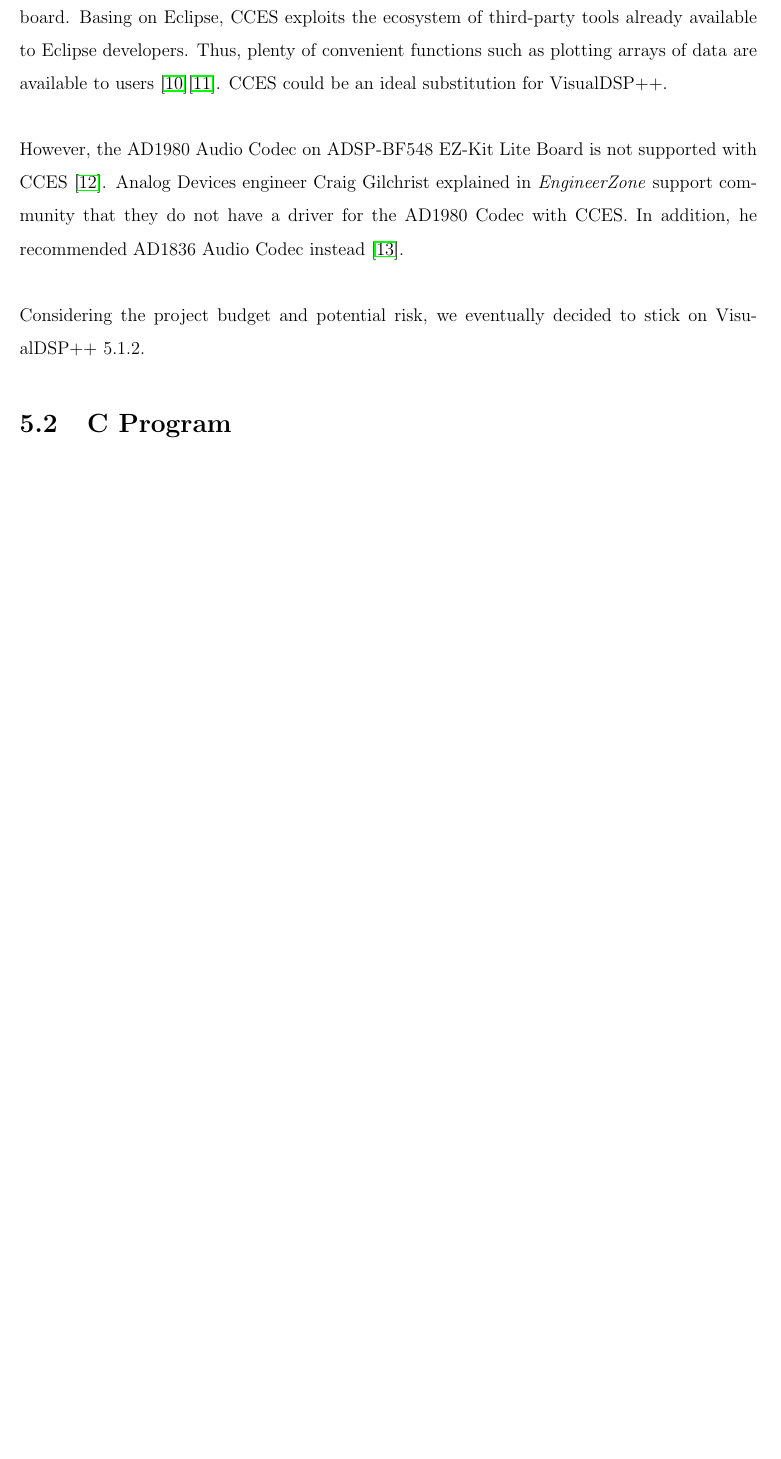
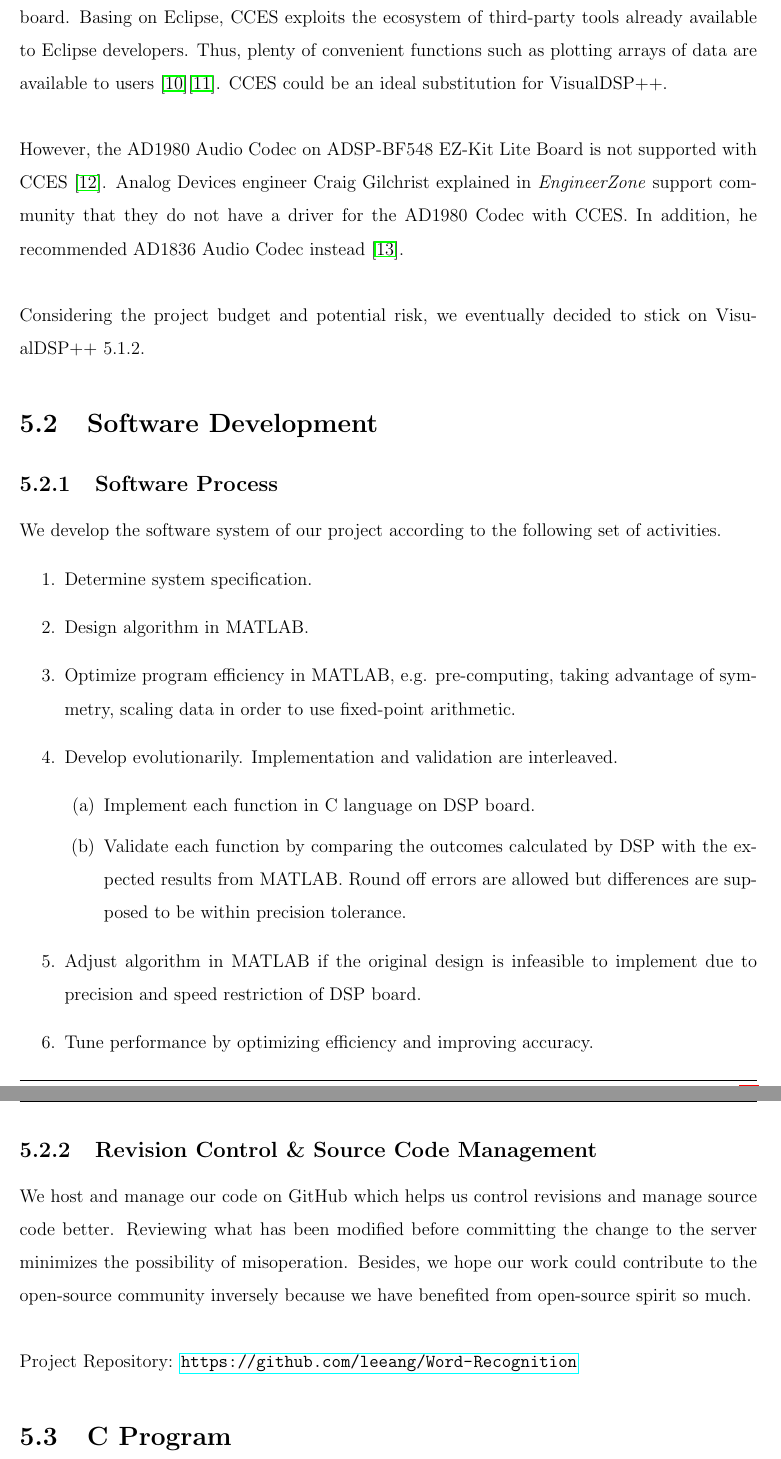
Before and after one commit to leeang/Signal-Processing-Toolbox, a LaTeX thesis (final report/report.tex, which reads final report/chapter/DSP.tex): part of page 24 of 36 before the commit and two parts of pages 24 and 25 of 37 after it, the two joined at a grey line, cut so that both start at the same text, the shorter picture padded with empty space. Compiled offline with pdfLaTeX.

Commit message:
update software development

```diff
--- a/final report/chapter/DSP.tex
+++ b/final report/chapter/DSP.tex
@@ -213,6 +213,36 @@ During ELEN90058 \textit{Signal Processing} and ELEN90052 \textit{Advanced Signa
 However, the AD1980 Audio Codec on ADSP-BF548 EZ-Kit Lite Board is not supported with CCES \cite{cces-ad1980}. Analog Devices engineer Craig Gilchrist explained in \textit{EngineerZone} support community that they do not have a driver for the AD1980 Codec with CCES. In addition, he recommended AD1836 Audio Codec instead \cite{BF548-BSP}.\\
 
 Considering the project budget and potential risk, we eventually decided to stick on VisualDSP++ 5.1.2.
+
+%----------------------------------------------------------------------------------------
+%	Section
+%----------------------------------------------------------------------------------------
+
+\section{Software Development}
+
+\subsection{Software Process}
+We develop the software system of our project according to the following set of activities.
+\begin{enumerate}
+\item Determine system specification.
+\item Design algorithm in MATLAB.
+\item Optimize program efficiency in MATLAB, e.g. pre-computing, taking advantage of symmetry, scaling data in order to use fixed-point arithmetic.
+\item Develop evolutionarily. Implementation and validation are interleaved.
+\begin{enumerate}
+	\item Implement each function in C language on DSP board.
+	\item Validate each function by comparing the outcomes calculated by DSP with the expected results from MATLAB. Round off errors are allowed but differences are supposed to be within precision tolerance.
+\end{enumerate}
+\item Adjust algorithm in MATLAB if the original design is infeasible to implement due to precision and speed restriction of DSP board.
+\item Tune performance by optimizing efficiency and improving accuracy.
+\end{enumerate}
+
+%--------------------------------------------
+%--------------------------------------------
+
+\subsection{Revision Control \& Source Code Management}
+
+We host and manage our code on GitHub which helps us control revisions and manage source code better. Reviewing what has been modified before committing the change to the server minimizes the possibility of misoperation. Besides, we hope our work could contribute to the open-source community inversely because we have benefited from open-source spirit so much.\\
+
+Project Repository: \url{https://github.com/leeang/Word-Recognition}
 
 %----------------------------------------------------------------------------------------
 %	Section
```
